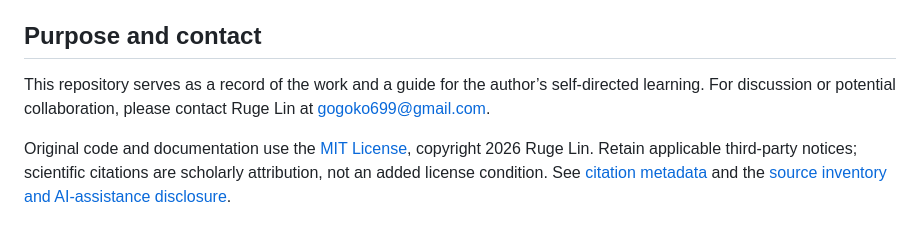
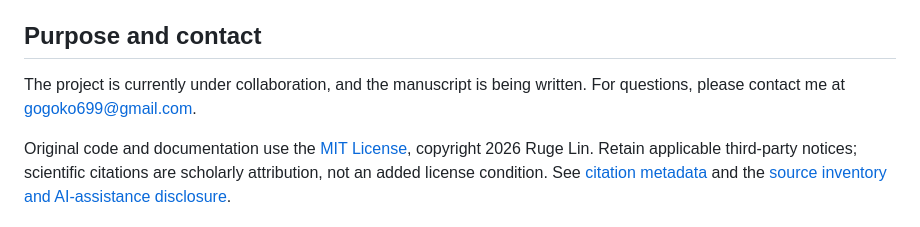
Before and after one commit to GoGoKo699/Quantum-Precision-Heat-Tradeoff, a Markdown page: README.md, the part around the change. GitHub-like rendering.

Commit message:
Update collaboration and manuscript status in README.md

```diff
--- a/README.md
+++ b/README.md
@@ -111,6 +111,6 @@ On Windows PowerShell, activate with `.venv\Scripts\Activate.ps1`. The calculati
 
 ## Purpose and contact
 
-This repository serves as a record of the work and a guide for the author’s self-directed learning. For discussion or potential collaboration, please contact Ruge Lin at [gogoko699@gmail.com](mailto:gogoko699@gmail.com).
+The project is currently under collaboration, and the manuscript is being written. For questions, please contact me at [gogoko699@gmail.com](mailto:gogoko699@gmail.com).
 
 Original code and documentation use the [MIT License](LICENSE), copyright 2026 Ruge Lin. Retain applicable third-party notices; scientific citations are scholarly attribution, not an added license condition. See [citation metadata](CITATION.cff) and the [source inventory and AI-assistance disclosure](provenance/README.md).
```
